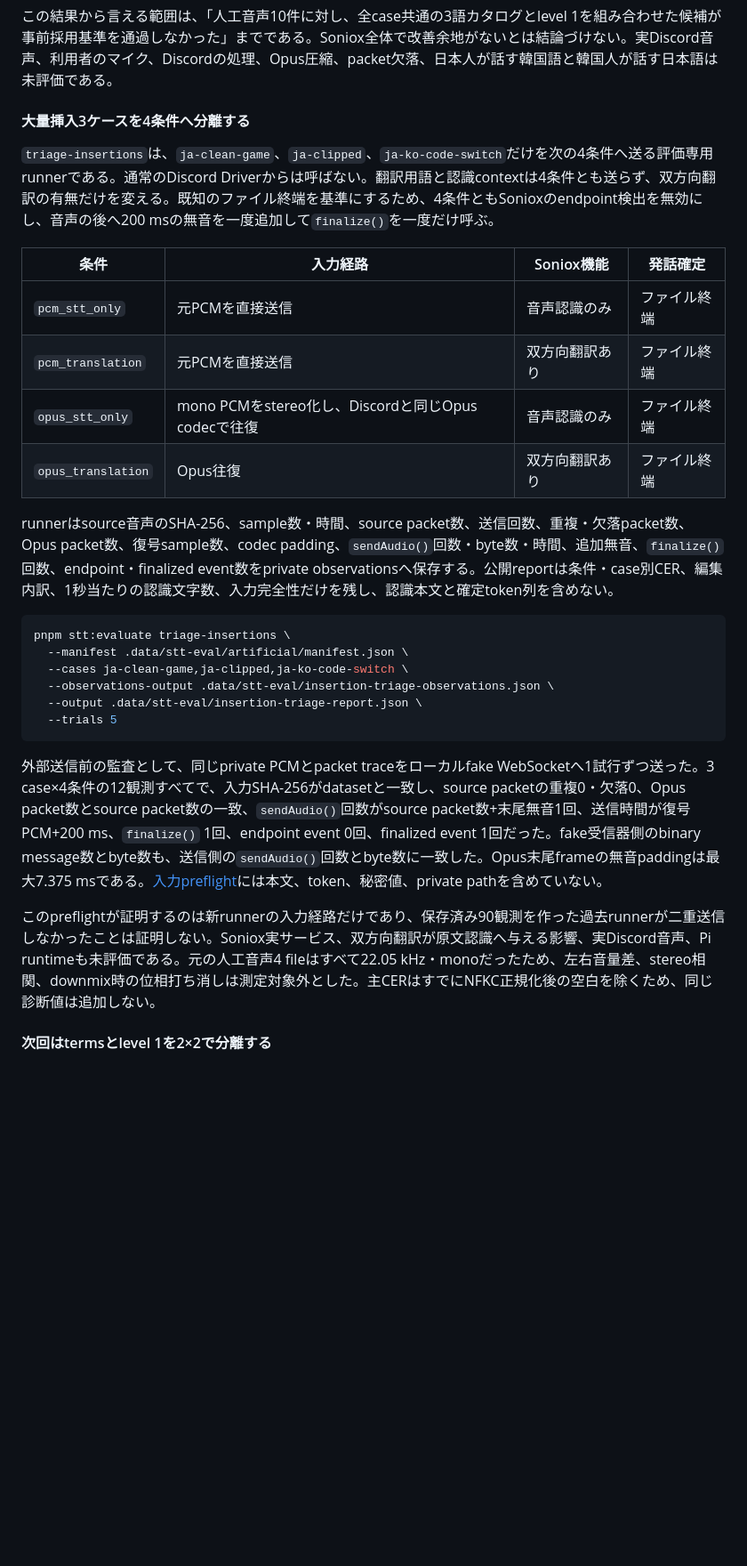
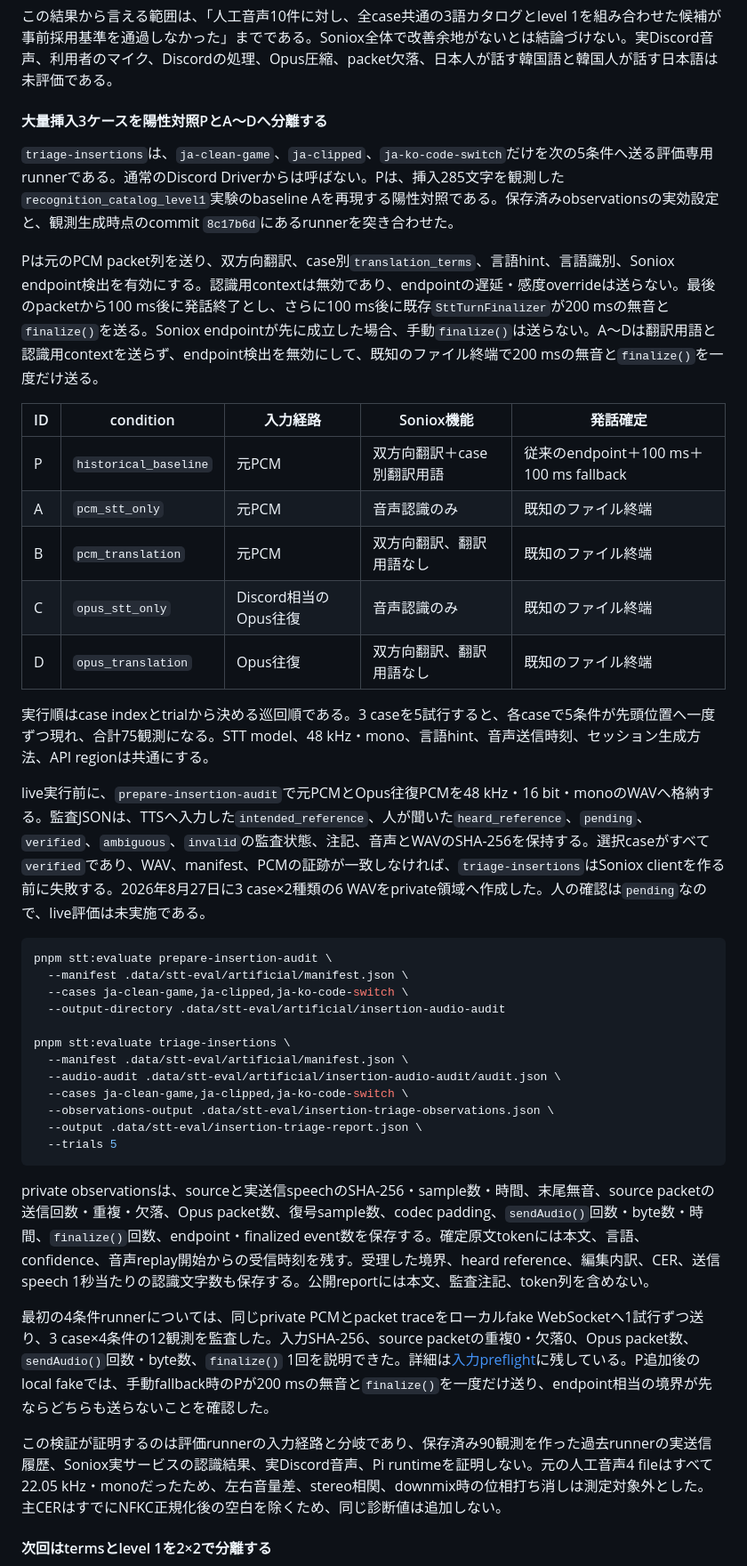
Before and after one commit to sota411/discord-translate, a Markdown page: docs/design.md, the part around the change. Shown at 89% size. Rendered like a GitHub page; blank space fills up the shorter version.

Commit message:
docs: STT大量挿入の人手監査手順を記録

````diff
--- a/docs/design.md
+++ b/docs/design.md
@@ -749,31 +749,44 @@ Aでは、`ja-clean-game`の3試行だけで42正解文字に147文字の挿入
 
 この結果から言える範囲は、「人工音声10件に対し、全case共通の3語カタログとlevel 1を組み合わせた候補が事前採用基準を通過しなかった」までである。Soniox全体で改善余地がないとは結論づけない。実Discord音声、利用者のマイク、Discordの処理、Opus圧縮、packet欠落、日本人が話す韓国語と韓国人が話す日本語は未評価である。
 
-#### 大量挿入3ケースを4条件へ分離する
+#### 大量挿入3ケースを陽性対照PとA〜Dへ分離する
 
-`triage-insertions`は、`ja-clean-game`、`ja-clipped`、`ja-ko-code-switch`だけを次の4条件へ送る評価専用runnerである。通常のDiscord Driverからは呼ばない。翻訳用語と認識contextは4条件とも送らず、双方向翻訳の有無だけを変える。既知のファイル終端を基準にするため、4条件ともSonioxのendpoint検出を無効にし、音声の後へ200 msの無音を一度追加して`finalize()`を一度だけ呼ぶ。
+`triage-insertions`は、`ja-clean-game`、`ja-clipped`、`ja-ko-code-switch`だけを次の5条件へ送る評価専用runnerである。通常のDiscord Driverからは呼ばない。Pは、挿入285文字を観測した`recognition_catalog_level1`実験のbaseline Aを再現する陽性対照である。保存済みobservationsの実効設定と、観測生成時点のcommit `8c17b6d`にあるrunnerを突き合わせた。
 
-| 条件 | 入力経路 | Soniox機能 | 発話確定 |
-|---|---|---|---|
-| `pcm_stt_only` | 元PCMを直接送信 | 音声認識のみ | ファイル終端 |
-| `pcm_translation` | 元PCMを直接送信 | 双方向翻訳あり | ファイル終端 |
-| `opus_stt_only` | mono PCMをstereo化し、Discordと同じOpus codecで往復 | 音声認識のみ | ファイル終端 |
-| `opus_translation` | Opus往復 | 双方向翻訳あり | ファイル終端 |
+Pは元のPCM packet列を送り、双方向翻訳、case別`translation_terms`、言語hint、言語識別、Soniox endpoint検出を有効にする。認識用contextは無効であり、endpointの遅延・感度overrideは送らない。最後のpacketから100 ms後に発話終了とし、さらに100 ms後に既存`SttTurnFinalizer`が200 msの無音と`finalize()`を送る。Soniox endpointが先に成立した場合、手動`finalize()`は送らない。A〜Dは翻訳用語と認識用contextを送らず、endpoint検出を無効にして、既知のファイル終端で200 msの無音と`finalize()`を一度だけ送る。
 
-runnerはsource音声のSHA-256、sample数・時間、source packet数、送信回数、重複・欠落packet数、Opus packet数、復号sample数、codec padding、`sendAudio()`回数・byte数・時間、追加無音、`finalize()`回数、endpoint・finalized event数をprivate observationsへ保存する。公開reportは条件・case別CER、編集内訳、1秒当たりの認識文字数、入力完全性だけを残し、認識本文と確定token列を含めない。
+| ID | condition | 入力経路 | Soniox機能 | 発話確定 |
+|---|---|---|---|---|
+| P | `historical_baseline` | 元PCM | 双方向翻訳＋case別翻訳用語 | 従来のendpoint＋100 ms＋100 ms fallback |
+| A | `pcm_stt_only` | 元PCM | 音声認識のみ | 既知のファイル終端 |
+| B | `pcm_translation` | 元PCM | 双方向翻訳、翻訳用語なし | 既知のファイル終端 |
+| C | `opus_stt_only` | Discord相当のOpus往復 | 音声認識のみ | 既知のファイル終端 |
+| D | `opus_translation` | Opus往復 | 双方向翻訳、翻訳用語なし | 既知のファイル終端 |
+
+実行順はcase indexとtrialから決める巡回順である。3 caseを5試行すると、各caseで5条件が先頭位置へ一度ずつ現れ、合計75観測になる。STT model、48 kHz・mono、言語hint、音声送信時刻、セッション生成方法、API regionは共通にする。
+
+live実行前に、`prepare-insertion-audit`で元PCMとOpus往復PCMを48 kHz・16 bit・monoのWAVへ格納する。監査JSONは、TTSへ入力した`intended_reference`、人が聞いた`heard_reference`、`pending`、`verified`、`ambiguous`、`invalid`の監査状態、注記、音声とWAVのSHA-256を保持する。選択caseがすべて`verified`であり、WAV、manifest、PCMの証跡が一致しなければ、`triage-insertions`はSoniox clientを作る前に失敗する。2026年8月27日に3 case×2種類の6 WAVをprivate領域へ作成した。人の確認は`pending`なので、live評価は未実施である。
 
 ```bash
+pnpm stt:evaluate prepare-insertion-audit \
+  --manifest .data/stt-eval/artificial/manifest.json \
+  --cases ja-clean-game,ja-clipped,ja-ko-code-switch \
+  --output-directory .data/stt-eval/artificial/insertion-audio-audit
+
 pnpm stt:evaluate triage-insertions \
   --manifest .data/stt-eval/artificial/manifest.json \
+  --audio-audit .data/stt-eval/artificial/insertion-audio-audit/audit.json \
   --cases ja-clean-game,ja-clipped,ja-ko-code-switch \
   --observations-output .data/stt-eval/insertion-triage-observations.json \
   --output .data/stt-eval/insertion-triage-report.json \
   --trials 5
 ```
 
-外部送信前の監査として、同じprivate PCMとpacket traceをローカルfake WebSocketへ1試行ずつ送った。3 case×4条件の12観測すべてで、入力SHA-256がdatasetと一致し、source packetの重複0・欠落0、Opus packet数とsource packet数の一致、`sendAudio()`回数がsource packet数+末尾無音1回、送信時間が復号PCM+200 ms、`finalize()` 1回、endpoint event 0回、finalized event 1回だった。fake受信器側のbinary message数とbyte数も、送信側の`sendAudio()`回数とbyte数に一致した。Opus末尾frameの無音paddingは最大7.375 msである。[入力preflight](./evaluation/stt-insertion-input-preflight-2026-08-26.json)には本文、token、秘密値、private pathを含めていない。
+private observationsは、sourceと実送信speechのSHA-256・sample数・時間、末尾無音、source packetの送信回数・重複・欠落、Opus packet数、復号sample数、codec padding、`sendAudio()`回数・byte数・時間、`finalize()`回数、endpoint・finalized event数を保存する。確定原文tokenには本文、言語、confidence、音声replay開始からの受信時刻を残す。受理した境界、heard reference、編集内訳、CER、送信speech 1秒当たりの認識文字数も保存する。公開reportには本文、監査注記、token列を含めない。
 
-このpreflightが証明するのは新runnerの入力経路だけであり、保存済み90観測を作った過去runnerが二重送信しなかったことは証明しない。Soniox実サービス、双方向翻訳が原文認識へ与える影響、実Discord音声、Pi runtimeも未評価である。元の人工音声4 fileはすべて22.05 kHz・monoだったため、左右音量差、stereo相関、downmix時の位相打ち消しは測定対象外とした。主CERはすでにNFKC正規化後の空白を除くため、同じ診断値は追加しない。
+最初の4条件runnerについては、同じprivate PCMとpacket traceをローカルfake WebSocketへ1試行ずつ送り、3 case×4条件の12観測を監査した。入力SHA-256、source packetの重複0・欠落0、Opus packet数、`sendAudio()`回数・byte数、`finalize()` 1回を説明できた。詳細は[入力preflight](./evaluation/stt-insertion-input-preflight-2026-08-26.json)に残している。P追加後のlocal fakeでは、手動fallback時のPが200 msの無音と`finalize()`を一度だけ送り、endpoint相当の境界が先ならどちらも送らないことを確認した。
+
+この検証が証明するのは評価runnerの入力経路と分岐であり、保存済み90観測を作った過去runnerの実送信履歴、Soniox実サービスの認識結果、実Discord音声、Pi runtimeを証明しない。元の人工音声4 fileはすべて22.05 kHz・monoだったため、左右音量差、stereo相関、downmix時の位相打ち消しは測定対象外とした。主CERはすでにNFKC正規化後の空白を除くため、同じ診断値は追加しない。
 
 #### 次回はtermsとlevel 1を2×2で分離する
 
````
Also changed, not shown: README.md (+17 -3 lines).
